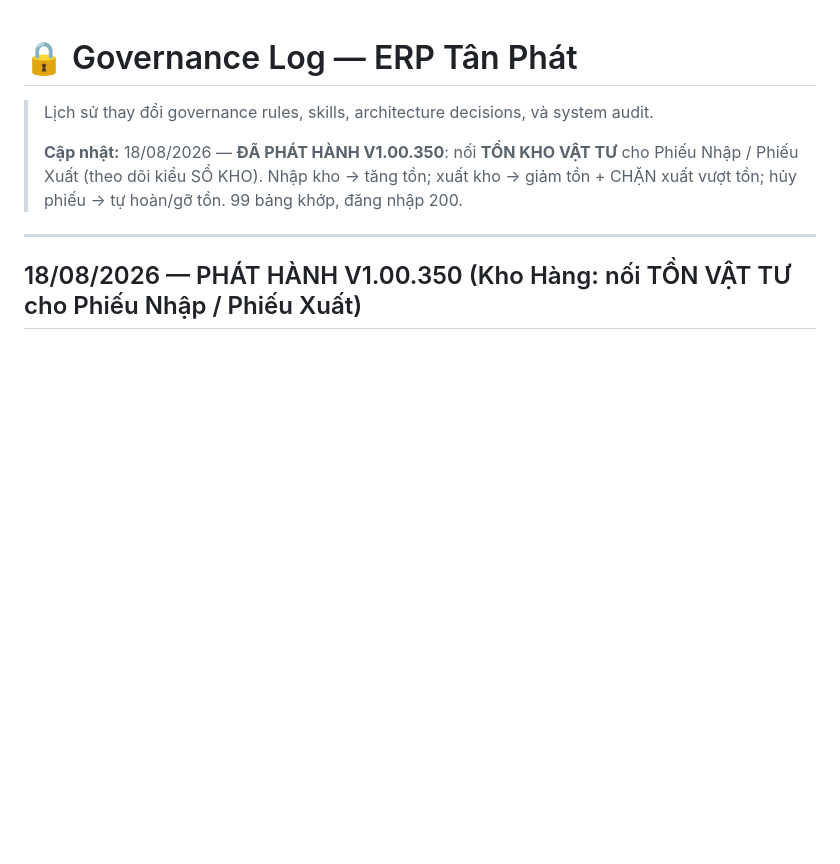
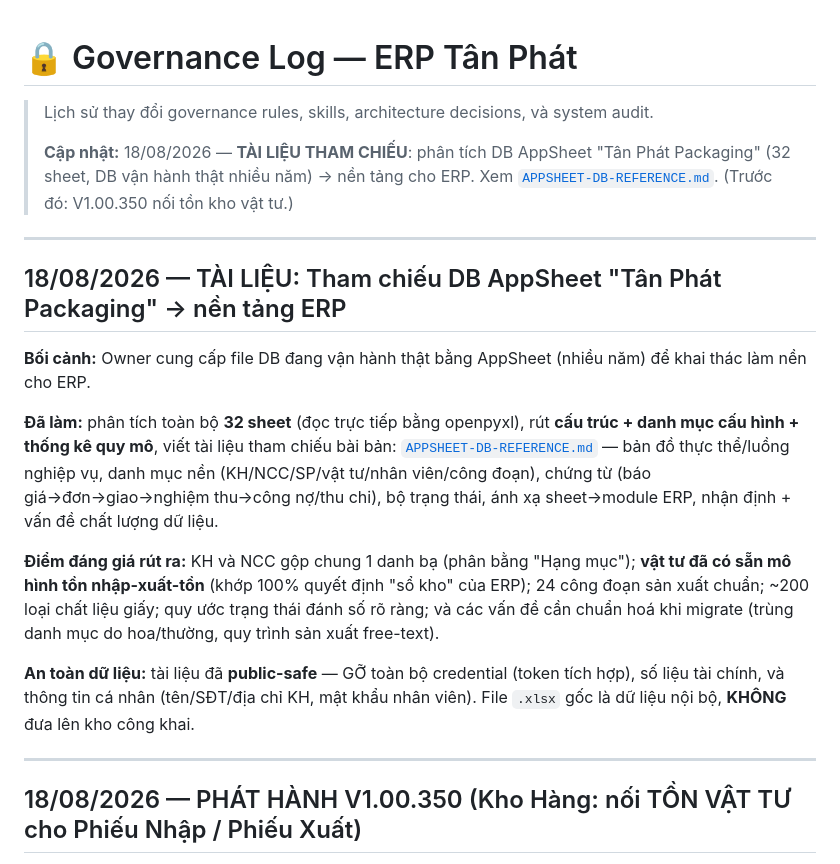
Before and after one commit to irissnss/Baocaoerptanphat, a Markdown page: GOVERNANCE-LOG.md, the part around the change. GitHub-like rendering; blank space fills up the shorter version.

Commit message:
docs: tham chieu DB AppSheet Tan Phat Packaging (32 sheet) -> nen tang ERP (public-safe)
Co-Authored-By: Claude Opus 4.8 <noreply@anthropic.com>

```diff
--- a/GOVERNANCE-LOG.md
+++ b/GOVERNANCE-LOG.md
@@ -2,7 +2,19 @@
 
 > Lịch sử thay đổi governance rules, skills, architecture decisions, và system audit.
 >
-> **Cập nhật:** 18/08/2026 — **ĐÃ PHÁT HÀNH V1.00.350**: nối **TỒN KHO VẬT TƯ** cho Phiếu Nhập / Phiếu Xuất (theo dõi kiểu SỔ KHO). Nhập kho → tăng tồn; xuất kho → giảm tồn + CHẶN xuất vượt tồn; hủy phiếu → tự hoàn/gỡ tồn. 99 bảng khớp, đăng nhập 200.
+> **Cập nhật:** 18/08/2026 — **TÀI LIỆU THAM CHIẾU**: phân tích DB AppSheet "Tân Phát Packaging" (32 sheet, DB vận hành thật nhiều năm) → nền tảng cho ERP. Xem [`APPSHEET-DB-REFERENCE.md`](./APPSHEET-DB-REFERENCE.md). (Trước đó: V1.00.350 nối tồn kho vật tư.)
+
+---
+
+## 18/08/2026 — TÀI LIỆU: Tham chiếu DB AppSheet "Tân Phát Packaging" → nền tảng ERP
+
+**Bối cảnh:** Owner cung cấp file DB đang vận hành thật bằng AppSheet (nhiều năm) để khai thác làm nền cho ERP.
+
+**Đã làm:** phân tích toàn bộ **32 sheet** (đọc trực tiếp bằng openpyxl), rút **cấu trúc + danh mục cấu hình + thống kê quy mô**, viết tài liệu tham chiếu bài bản: [`APPSHEET-DB-REFERENCE.md`](./APPSHEET-DB-REFERENCE.md) — bản đồ thực thể/luồng nghiệp vụ, danh mục nền (KH/NCC/SP/vật tư/nhân viên/công đoạn), chứng từ (báo giá→đơn→giao→nghiệm thu→công nợ/thu chi), bộ trạng thái, ánh xạ sheet→module ERP, nhận định + vấn đề chất lượng dữ liệu.
+
+**Điểm đáng giá rút ra:** KH và NCC gộp chung 1 danh bạ (phân bằng "Hạng mục"); **vật tư đã có sẵn mô hình tồn nhập-xuất-tồn** (khớp 100% quyết định "sổ kho" của ERP); 24 công đoạn sản xuất chuẩn; ~200 loại chất liệu giấy; quy ước trạng thái đánh số rõ ràng; và các vấn đề cần chuẩn hoá khi migrate (trùng danh mục do hoa/thường, quy trình sản xuất free-text).
+
+**An toàn dữ liệu:** tài liệu đã **public-safe** — GỠ toàn bộ credential (token tích hợp), số liệu tài chính, và thông tin cá nhân (tên/SĐT/địa chỉ KH, mật khẩu nhân viên). File `.xlsx` gốc là dữ liệu nội bộ, **KHÔNG** đưa lên kho công khai.
 
 ---
 
```
Also changed, not shown: APPSHEET-DB-REFERENCE.md (added, +190 -0 lines).
